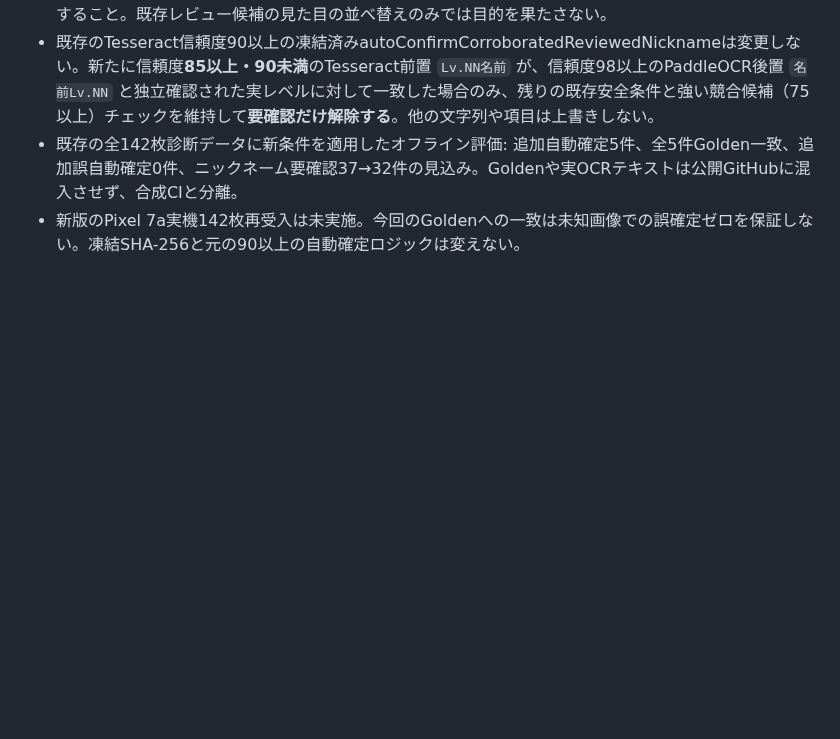
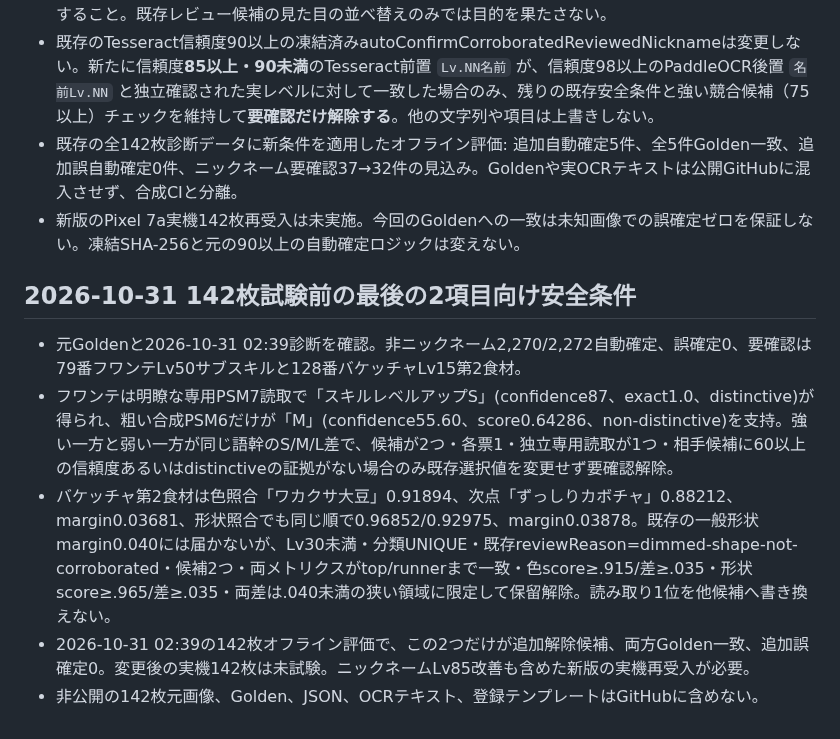
Before and after one commit to meka-create/pokesleep-scan, a Markdown page: development/ROADMAP_CURRENT.md, the part around the change. Rendered like a GitHub page; blank space fills up the shorter version.

Commit message:
chore: add final two-field safety CI and combined pre-142 release identity

```diff
--- a/development/ROADMAP_CURRENT.md
+++ b/development/ROADMAP_CURRENT.md
@@ -126,3 +126,11 @@
 - 既存のTesseract信頼度90以上の凍結済みautoConfirmCorroboratedReviewedNicknameは変更しない。新たに信頼度**85以上・90未満**のTesseract前置 `Lv.NN名前` が、信頼度98以上のPaddleOCR後置 `名前Lv.NN` と独立確認された実レベルに対して一致した場合のみ、残りの既存安全条件と強い競合候補（75以上）チェックを維持して**要確認だけ解除する**。他の文字列や項目は上書きしない。
 - 既存の全142枚診断データに新条件を適用したオフライン評価: 追加自動確定5件、全5件Golden一致、追加誤自動確定0件、ニックネーム要確認37→32件の見込み。Goldenや実OCRテキストは公開GitHubに混入させず、合成CIと分離。
 - 新版のPixel 7a実機142枚再受入は未実施。今回のGoldenへの一致は未知画像での誤確定ゼロを保証しない。凍結SHA-256と元の90以上の自動確定ロジックは変えない。
+
+## 2026-10-31 142枚試験前の最後の2項目向け安全条件
+
+- 元Goldenと2026-10-31 02:39診断を確認。非ニックネーム2,270/2,272自動確定、誤確定0、要確認は79番フワンテLv50サブスキルと128番バケッチャLv15第2食材。
+- フワンテは明瞭な専用PSM7読取で「スキルレベルアップS」(confidence87、exact1.0、distinctive)が得られ、粗い合成PSM6だけが「M」(confidence55.60、score0.64286、non-distinctive)を支持。強い一方と弱い一方が同じ語幹のS/M/L差で、候補が2つ・各票1・独立専用読取が1つ・相手候補に60以上の信頼度あるいはdistinctiveの証拠がない場合のみ既存選択値を変更せず要確認解除。
+- バケッチャ第2食材は色照合「ワカクサ大豆」0.91894、次点「ずっしりカボチャ」0.88212、margin0.03681、形状照合でも同じ順で0.96852/0.92975、margin0.03878。既存の一般形状margin0.040には届かないが、Lv30未満・分類UNIQUE・既存reviewReason=dimmed-shape-not-corroborated・候補2つ・両メトリクスがtop/runnerまで一致・色score≥.915/差≥.035・形状score≥.965/差≥.035・両差は.040未満の狭い領域に限定して保留解除。読み取り1位を他候補へ書き換えない。
+- 2026-10-31 02:39の142枚オフライン評価で、この2つだけが追加解除候補、両方Golden一致、追加誤確定0。変更後の実機142枚は未試験。ニックネームLv85改善も含めた新版の実機再受入が必要。
+- 非公開の142枚元画像、Golden、JSON、OCRテキスト、登録テンプレートはGitHubに含めない。
```
